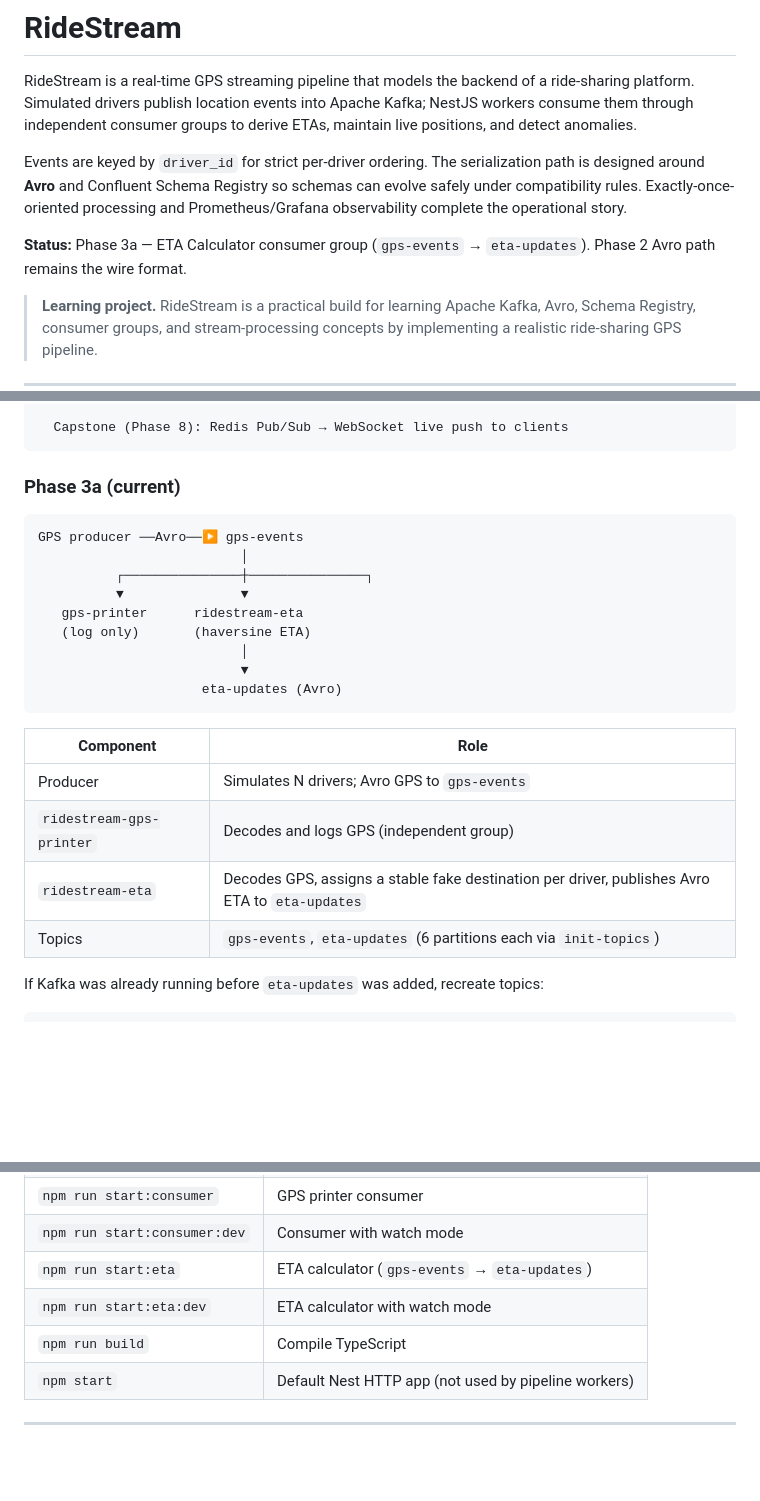
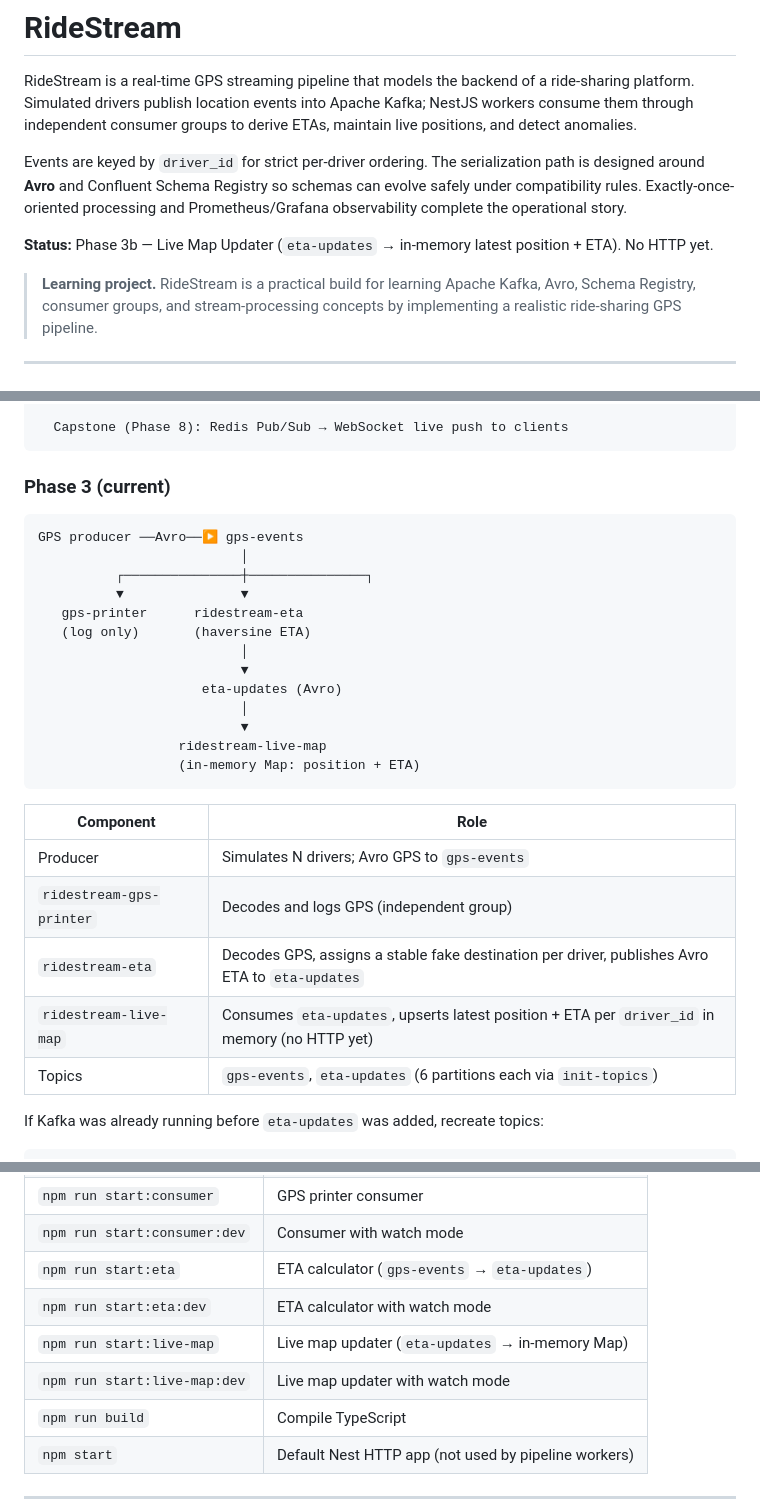
Before and after one commit to iikareem/ride-stream, a Markdown page: README.md, 3 parts joined by grey strips. Rendered like a GitHub page; blank space fills up the shorter version.

Commit message:
docs: document Phase 3b live map updater

````diff
--- a/README.md
+++ b/README.md
@@ -4,7 +4,7 @@ RideStream is a real-time GPS streaming pipeline that models the backend of a ri
 
 Events are keyed by `driver_id` for strict per-driver ordering. The serialization path is designed around **Avro** and Confluent Schema Registry so schemas can evolve safely under compatibility rules. Exactly-once-oriented processing and Prometheus/Grafana observability complete the operational story.
 
-**Status:** Phase 3a — ETA Calculator consumer group (`gps-events` → `eta-updates`). Phase 2 Avro path remains the wire format.
+**Status:** Phase 3b — Live Map Updater (`eta-updates` → in-memory latest position + ETA). No HTTP yet.
 
 > **Learning project.** RideStream is a practical build for learning Apache Kafka, Avro, Schema Registry, consumer groups, and stream-processing concepts by implementing a realistic ride-sharing GPS pipeline.
 
@@ -44,7 +44,7 @@ Drivers (producers)
   Capstone (Phase 8): Redis Pub/Sub → WebSocket live push to clients
 ```
 
-### Phase 3a (current)
+### Phase 3 (current)
 
 ```
 GPS producer ──Avro──▶ gps-events
@@ -56,6 +56,10 @@ GPS producer ──Avro──▶ gps-events
                           │
                           ▼
                      eta-updates (Avro)
+                          │
+                          ▼
+                  ridestream-live-map
+                  (in-memory Map: position + ETA)
 ```
 
 | Component | Role |
@@ -63,6 +67,7 @@ GPS producer ──Avro──▶ gps-events
 | Producer | Simulates N drivers; Avro GPS to `gps-events` |
 | `ridestream-gps-printer` | Decodes and logs GPS (independent group) |
 | `ridestream-eta` | Decodes GPS, assigns a stable fake destination per driver, publishes Avro ETA to `eta-updates` |
+| `ridestream-live-map` | Consumes `eta-updates`, upserts latest position + ETA per `driver_id` in memory (no HTTP yet) |
 | Topics | `gps-events`, `eta-updates` (6 partitions each via `init-topics`) |
 
 If Kafka was already running before `eta-updates` was added, recreate topics:
@@ -187,6 +194,8 @@ Topic partition count (6) is set in `docker-compose.yml` under `init-topics`, no
 | `npm run start:consumer:dev` | Consumer with watch mode |
 | `npm run start:eta` | ETA calculator (`gps-events` → `eta-updates`) |
 | `npm run start:eta:dev` | ETA calculator with watch mode |
+| `npm run start:live-map` | Live map updater (`eta-updates` → in-memory Map) |
+| `npm run start:live-map:dev` | Live map updater with watch mode |
 | `npm run build` | Compile TypeScript |
 | `npm start` | Default Nest HTTP app (not used by pipeline workers) |
 
````
Also changed, not shown: other parts of README.md (+3 -1 lines), docs/kafka-learning-qa.md (+26 -3 lines).
